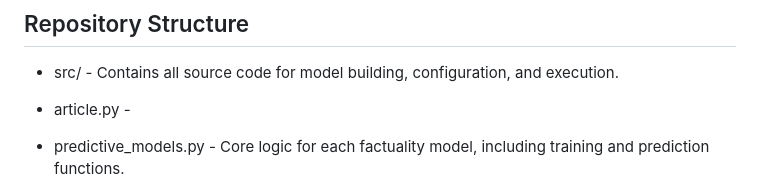
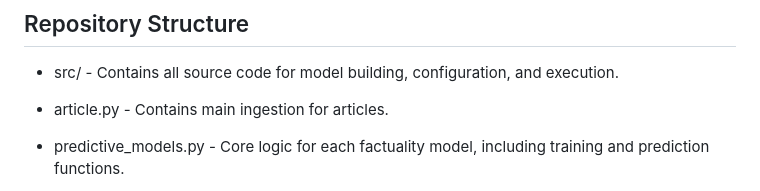
Before and after one commit to JacquelynGarcia/DSC180A-Q1Project, a Markdown page: README.md, the part around the change. Rendered like a GitHub page.

Commit message:
articles.py

```diff
--- a/README.md
+++ b/README.md
@@ -13,7 +13,7 @@ Each model captures a unique dimension of factuality, contributing to a broader
 
 ## Repository Structure
 - src/ - Contains all source code for model building, configuration, and execution.
-- article.py -
+- article.py - Contains main ingestion for articles.
 - predictive_models.py - Core logic for each factuality model, including training and prediction functions.
 - script.py - The main entry point that loads the dataset, builds models, runs predictions, and outputs results.
 - config.json - Central configuration file specifying dataset paths and hyperparameters for each model.
```
